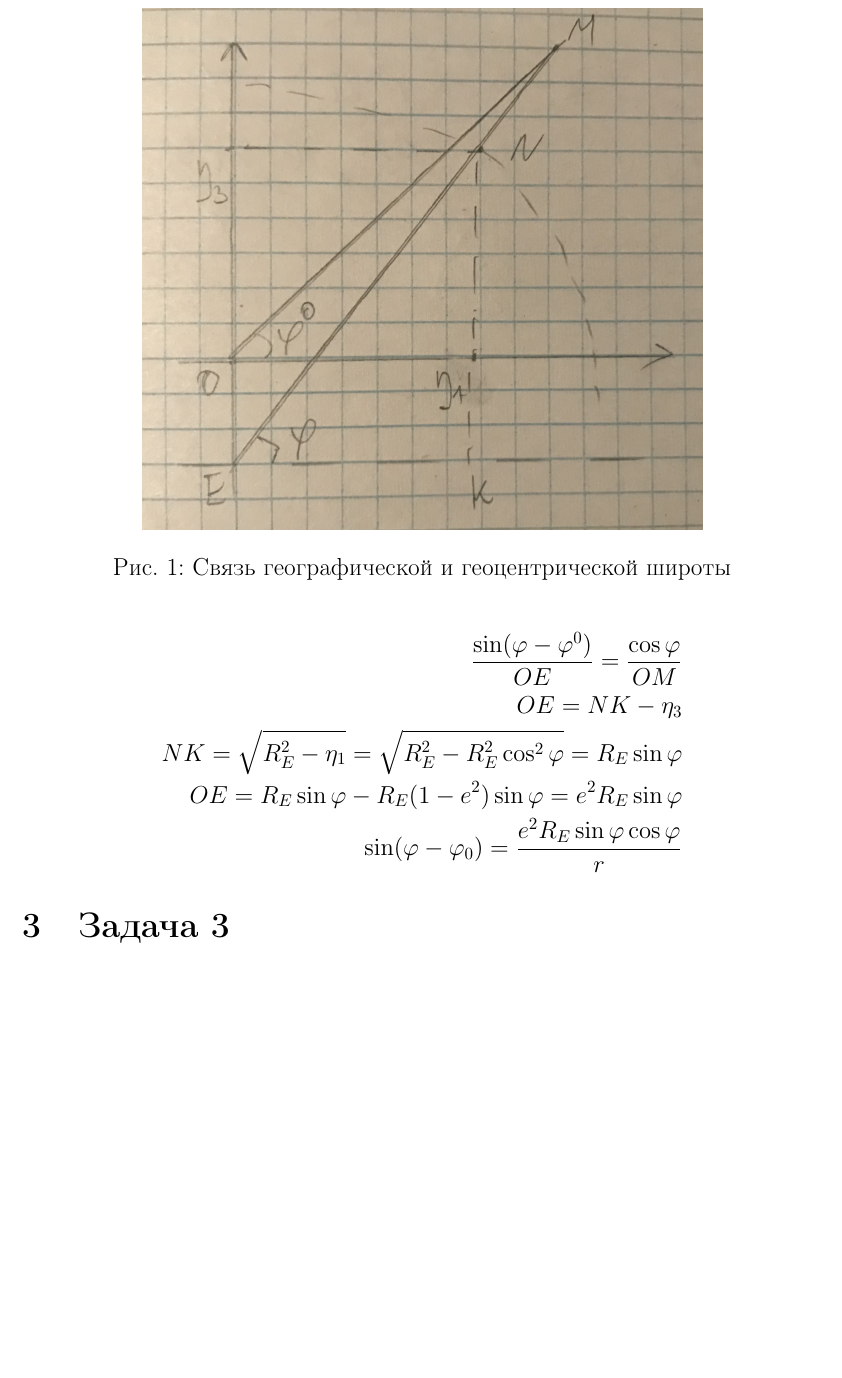
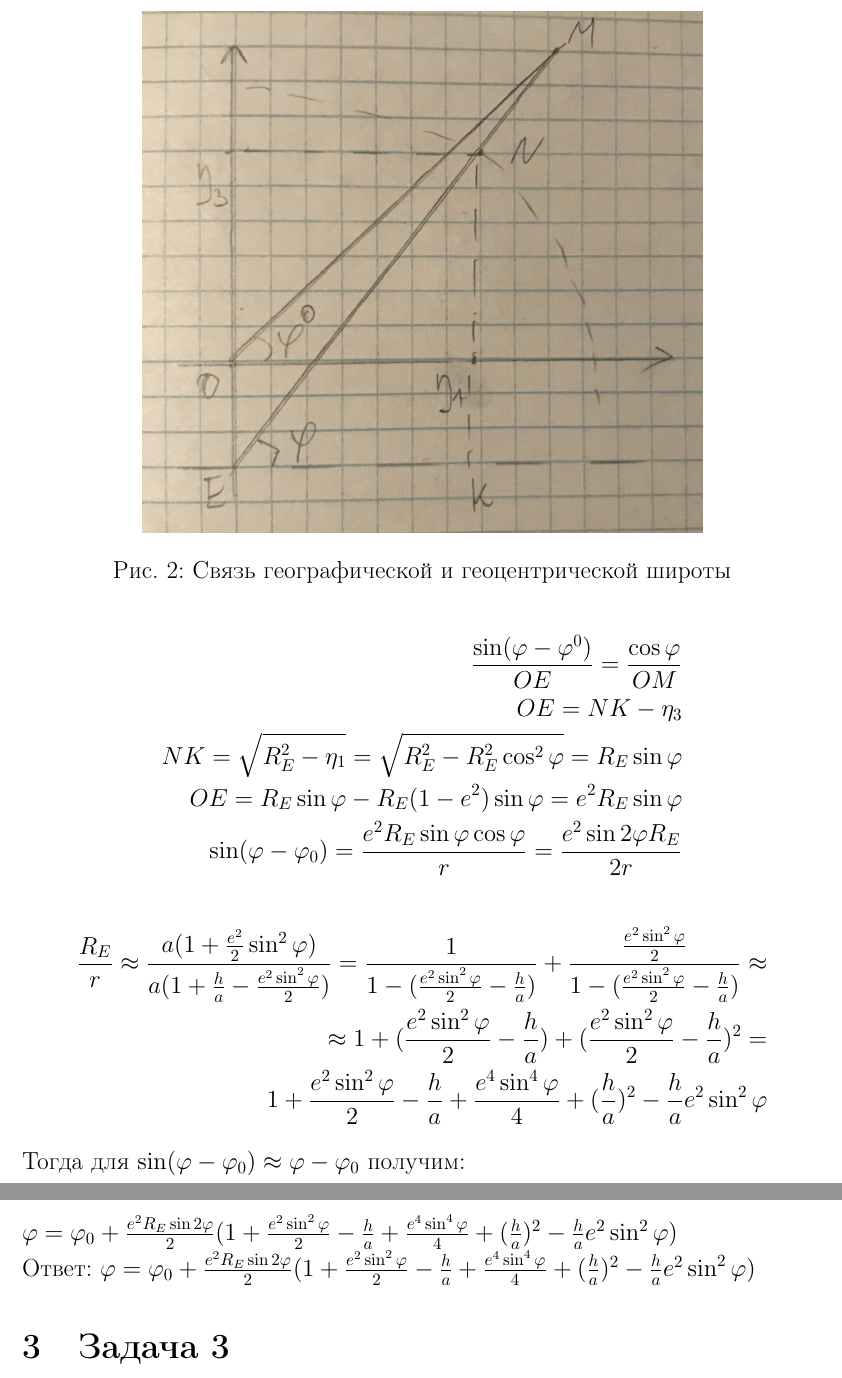
Before and after one commit to Deiklov/INS_HW, a LaTeX problem sheet (homework_Romanov.tex): part of page 6 of 10 before the commit and two parts of pages 6 and 7 of 10 after it, the two joined at a grey line, cut so that both start at the same text, the shorter picture padded with empty space. Compiled offline with pdfLaTeX.

Commit message:
with 2 task

```diff
--- a/homework_Romanov.tex
+++ b/homework_Romanov.tex
@@ -271,12 +273,21 @@ $h/a \le e^2 $,  $h < 43 \mbox{км}$, $e^2 \simeq 6.69\cdot 10^{-3} \ll 1$,
 \end{figure}
 \begin{align*}
     \frac{\sin(\varphi-\varphi^0)}{OE}=
-    \frac{\cos\varphi}{OM} \\
-    OE=NK-\eta_3 \\
+    \frac{\cos\varphi}{OM}                                                \\
+    OE=NK-\eta_3                                                          \\
     NK=\sqrt{R_E^2-\eta_1}=\sqrt{R_E^2-R_E^2\cos^2\varphi}=R_E\sin\varphi \\
-    OE=R_E\sin\varphi-R_E(1-e^2)\sin\varphi=e^2R_E\sin\varphi \\
-    \sin(\varphi-\varphi_0)=\frac{e^2R_E\sin\varphi\cos\varphi}{r}
+    OE=R_E\sin\varphi-R_E(1-e^2)\sin\varphi=e^2R_E\sin\varphi             \\
+    \sin(\varphi-\varphi_0)=\frac{e^2R_E\sin\varphi\cos\varphi}{r}=\frac{e^2\sin2\varphi R_E}{2r}
 \end{align*}
+\begin{align*}
+    \frac{R_E}{r}\approx\frac{a(1+\frac{e^2}{2}\sin^2\varphi)}{a(1+\frac{h}{a}-\frac{e^2\sin^2\varphi}{2})}=
+    \frac{1}{1-(\frac{e^2\sin^2\varphi}{2}-\frac{h}{a})}+\frac{\frac{e^2\sin^2\varphi}{2}}{1-(\frac{e^2\sin^2\varphi}{2}-\frac{h}{a})}\approx \\
+    \approx1+(\frac{e^2\sin^2\varphi}{2}-\frac{h}{a})+(\frac{e^2\sin^2\varphi}{2}-\frac{h}{a})^2=                                             \\
+    1+\frac{e^2\sin^2\varphi}{2}-\frac{h}{a}+\frac{e^4\sin^4\varphi}{4}+(\frac{h}{a})^2-\frac{h}{a}e^2\sin^2\varphi
+\end{align*}
+Тогда для $\sin(\varphi-\varphi_0)\approx\varphi-\varphi_0$ получим:\\*
+$\varphi=\varphi_0+\frac{e^2R_E\sin2\varphi}{2}(1+\frac{e^2\sin^2\varphi}{2}-\frac{h}{a}+\frac{e^4\sin^4\varphi}{4}+(\frac{h}{a})^2-\frac{h}{a}e^2\sin^2\varphi)$ \\*
+Ответ: $\varphi=\varphi_0+\frac{e^2R_E\sin2\varphi}{2}(1+\frac{e^2\sin^2\varphi}{2}-\frac{h}{a}+\frac{e^4\sin^4\varphi}{4}+(\frac{h}{a})^2-\frac{h}{a}e^2\sin^2\varphi)$
 
 
 \section{Задача 3}
```
Also changed, not shown: homework_Romanov.pdf, homework_Romanov.tex (2 more changed lines).
